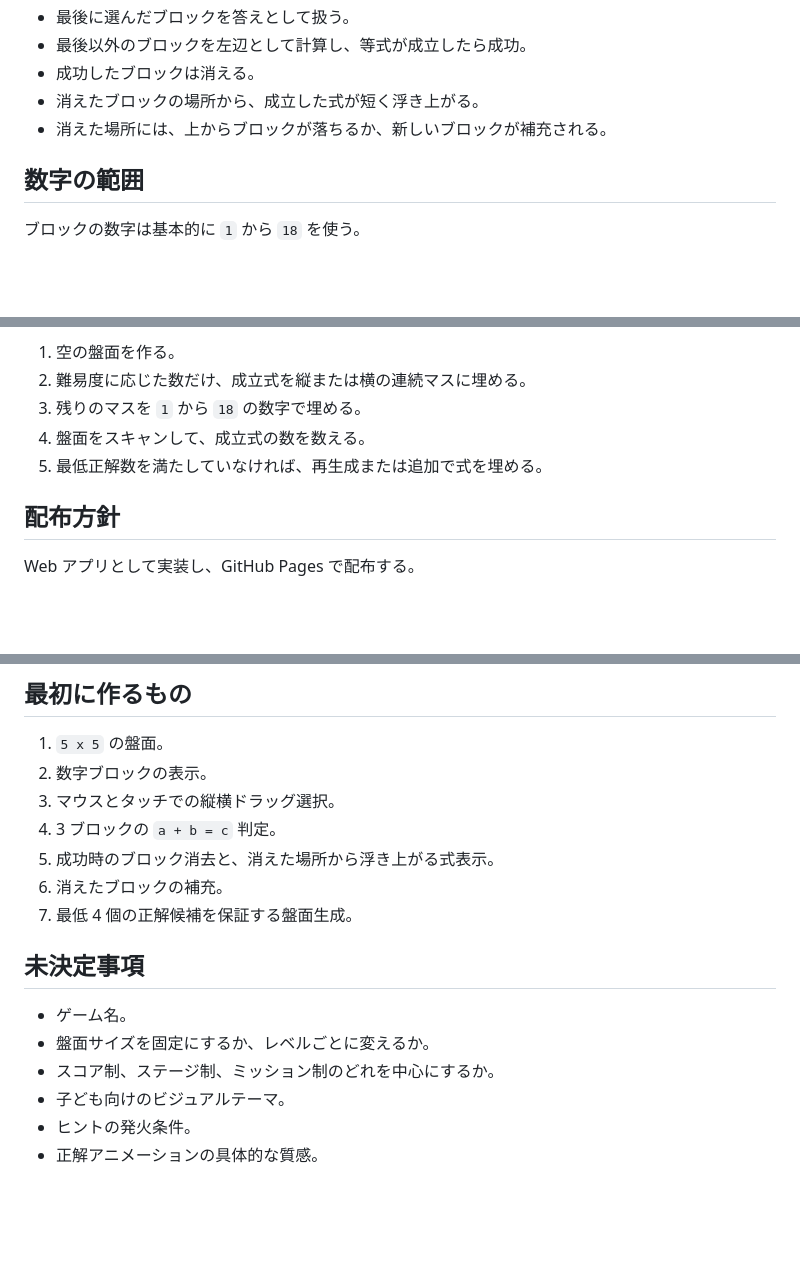
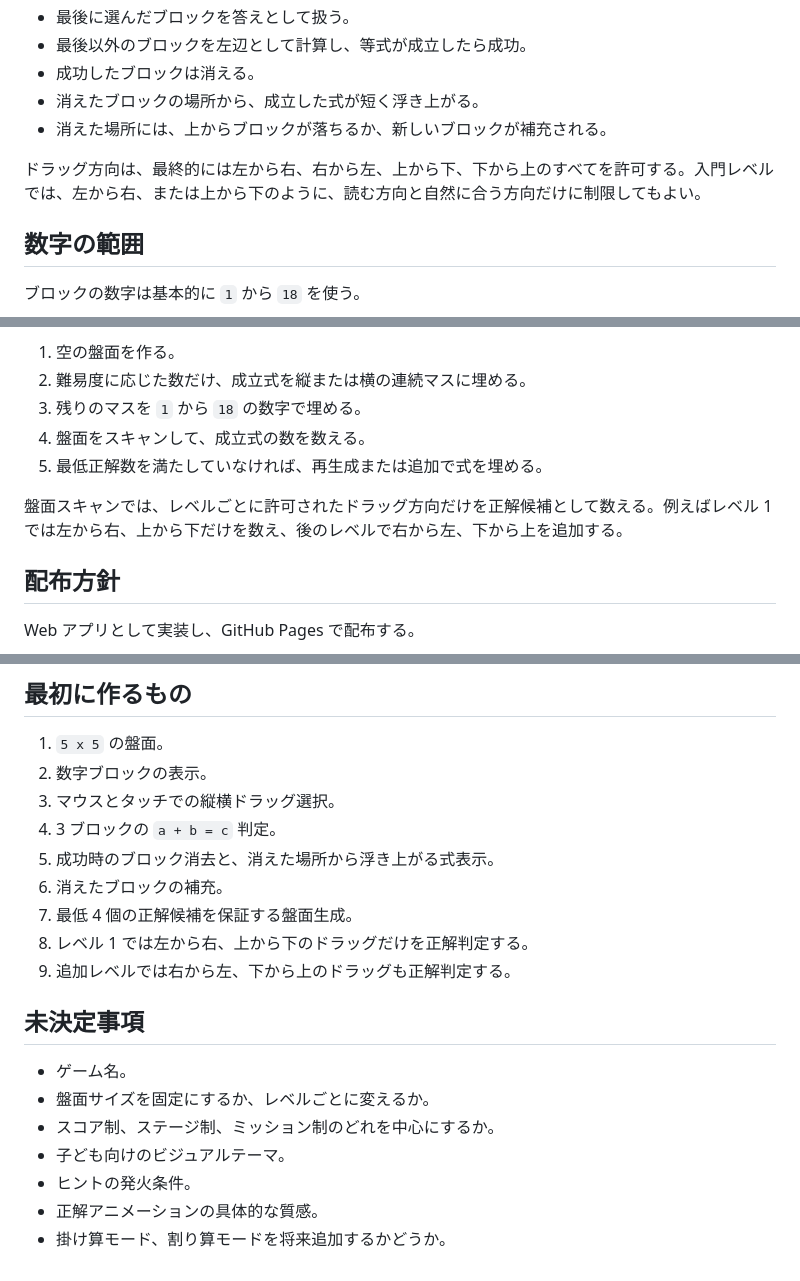
Before and after one commit to mokemokechicken/math-block-puzzle, a Markdown page: docs/concept.md, 3 parts joined by grey strips. Drawn GitHub-style; blank space fills up the shorter version.

```diff
--- a/docs/concept.md
+++ b/docs/concept.md
@@ -20,6 +22,8 @@
 - 成功したブロックは消える。
 - 消えたブロックの場所から、成立した式が短く浮き上がる。
 - 消えた場所には、上からブロックが落ちるか、新しいブロックが補充される。
+
+ドラッグ方向は、最終的には左から右、右から左、上から下、下から上のすべてを許可する。入門レベルでは、左から右、または上から下のように、読む方向と自然に合う方向だけに制限してもよい。
 
 ## 数字の範囲
 
@@ -172,6 +166,8 @@
 4. 盤面をスキャンして、成立式の数を数える。
 5. 最低正解数を満たしていなければ、再生成または追加で式を埋める。
 
+盤面スキャンでは、レベルごとに許可されたドラッグ方向だけを正解候補として数える。例えばレベル 1 では左から右、上から下だけを数え、後のレベルで右から左、下から上を追加する。
+
 ## 配布方針
 
 Web アプリとして実装し、GitHub Pages で配布する。
@@ -194,6 +190,8 @@ Web アプリとして実装し、GitHub Pages で配布する。
 5. 成功時のブロック消去と、消えた場所から浮き上がる式表示。
 6. 消えたブロックの補充。
 7. 最低 4 個の正解候補を保証する盤面生成。
+8. レベル 1 では左から右、上から下のドラッグだけを正解判定する。
+9. 追加レベルでは右から左、下から上のドラッグも正解判定する。
 
 ## 未決定事項
 
@@ -203,3 +201,4 @@ Web アプリとして実装し、GitHub Pages で配布する。
 - 子ども向けのビジュアルテーマ。
 - ヒントの発火条件。
 - 正解アニメーションの具体的な質感。
+- 掛け算モード、割り算モードを将来追加するかどうか。
```
Also changed, not shown: other parts of docs/concept.md (+15 -23 lines).
